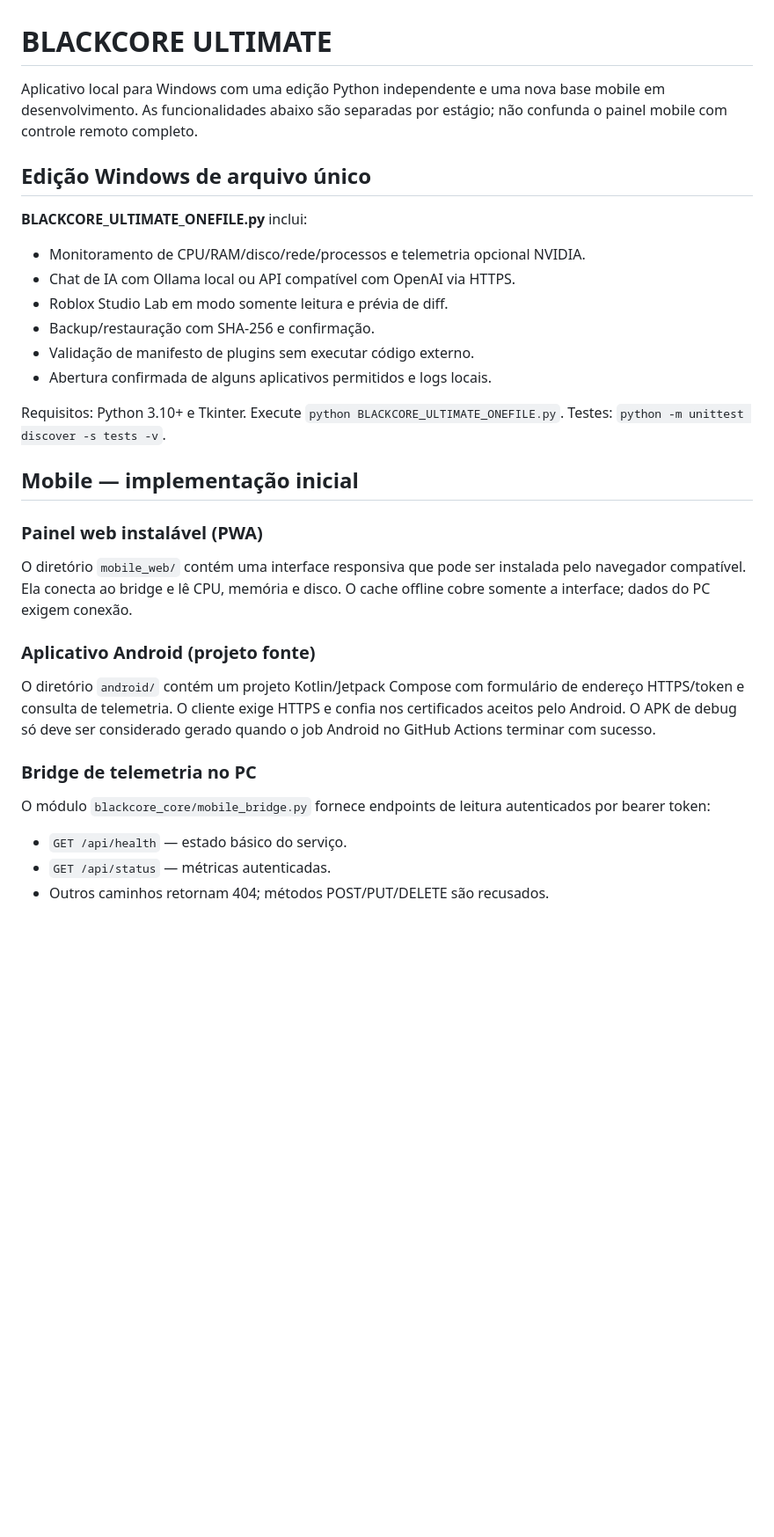
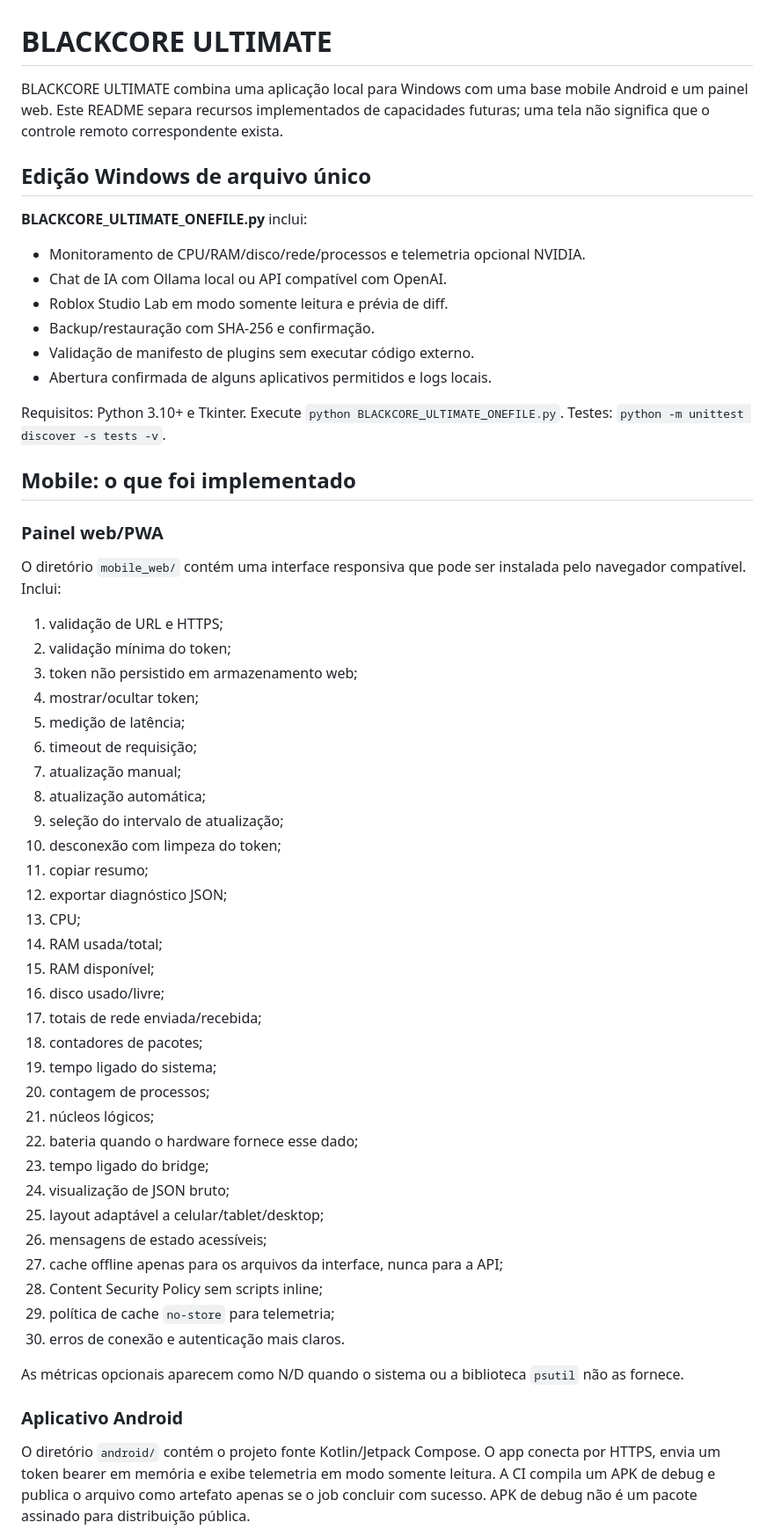
Before and after one commit to alabalaba889/BLACKCORE-ULTIMATE, a Markdown page: README.md, the part around one of its changes. Shown at 88% size. Rendered like a GitHub page; blank space fills up the shorter version.

Commit message:
Document mobile enhancements, security refactor, and no-install boundary

```diff
--- a/README.md
+++ b/README.md
@@ -1,12 +1,12 @@
 # BLACKCORE ULTIMATE
 
-Aplicativo local para Windows com uma edição Python independente e uma nova base mobile em desenvolvimento. As funcionalidades abaixo são separadas por estágio; não confunda o painel mobile com controle remoto completo.
+BLACKCORE ULTIMATE combina uma aplicação local para Windows com uma base mobile Android e um painel web. Este README separa recursos implementados de capacidades futuras; uma tela não significa que o controle remoto correspondente exista.
 
 ## Edição Windows de arquivo único
 
 **BLACKCORE_ULTIMATE_ONEFILE.py** inclui:
 - Monitoramento de CPU/RAM/disco/rede/processos e telemetria opcional NVIDIA.
-- Chat de IA com Ollama local ou API compatível com OpenAI via HTTPS.
+- Chat de IA com Ollama local ou API compatível com OpenAI.
 - Roblox Studio Lab em modo somente leitura e prévia de diff.
 - Backup/restauração com SHA-256 e confirmação.
 - Validação de manifesto de plugins sem executar código externo.
@@ -14,17 +14,43 @@ Aplicativo local para Windows com uma edição Python independente e uma nova ba
 
 Requisitos: Python 3.10+ e Tkinter. Execute `python BLACKCORE_ULTIMATE_ONEFILE.py`. Testes: `python -m unittest discover -s tests -v`.
 
-## Mobile — implementação inicial
+## Mobile: o que foi implementado
 
-### Painel web instalável (PWA)
-O diretório `mobile_web/` contém uma interface responsiva que pode ser instalada pelo navegador compatível. Ela conecta ao bridge e lê CPU, memória e disco. O cache offline cobre somente a interface; dados do PC exigem conexão.
+### Painel web/PWA
+O diretório `mobile_web/` contém uma interface responsiva que pode ser instalada pelo navegador compatível. Inclui:
+1. validação de URL e HTTPS;
+2. validação mínima do token;
+3. token não persistido em armazenamento web;
+4. mostrar/ocultar token;
+5. medição de latência;
+6. timeout de requisição;
+7. atualização manual;
+8. atualização automática;
+9. seleção do intervalo de atualização;
+10. desconexão com limpeza do token;
+11. copiar resumo;
+12. exportar diagnóstico JSON;
+13. CPU;
+14. RAM usada/total;
+15. RAM disponível;
+16. disco usado/livre;
+17. totais de rede enviada/recebida;
+18. contadores de pacotes;
+19. tempo ligado do sistema;
+20. contagem de processos;
+21. núcleos lógicos;
+22. bateria quando o hardware fornece esse dado;
+23. tempo ligado do bridge;
+24. visualização de JSON bruto;
+25. layout adaptável a celular/tablet/desktop;
+26. mensagens de estado acessíveis;
+27. cache offline apenas para os arquivos da interface, nunca para a API;
+28. Content Security Policy sem scripts inline;
+29. política de cache `no-store` para telemetria;
+30. erros de conexão e autenticação mais claros.
 
-### Aplicativo Android (projeto fonte)
-O diretório `android/` contém um projeto Kotlin/Jetpack Compose com formulário de endereço HTTPS/token e consulta de telemetria. O cliente exige HTTPS e confia nos certificados aceitos pelo Android. O APK de debug só deve ser considerado gerado quando o job Android no GitHub Actions terminar com sucesso.
+As métricas opcionais aparecem como N/D quando o sistema ou a biblioteca `psutil` não as fornece.
 
-### Bridge de telemetria no PC
-O módulo `blackcore_core/mobile_bridge.py` fornece endpoints de leitura autenticados por bearer token:
-- `GET /api/health` — estado básico do serviço.
-- `GET /api/status` — métricas autenticadas.
-- Outros caminhos retornam 404; métodos POST/PUT/DELETE são recusados.
+### Aplicativo Android
+O diretório `android/` contém o projeto fonte Kotlin/Jetpack Compose. O app conecta por HTTPS, envia um token bearer em memória e exibe telemetria em modo somente leitura. A CI compila um APK de debug e publica o arquivo como artefato apenas se o job concluir com sucesso. APK de debug não é um pacote assinado para distribuição pública.
 
```
Also changed, not shown: other parts of README.md (+45 -21 lines).
